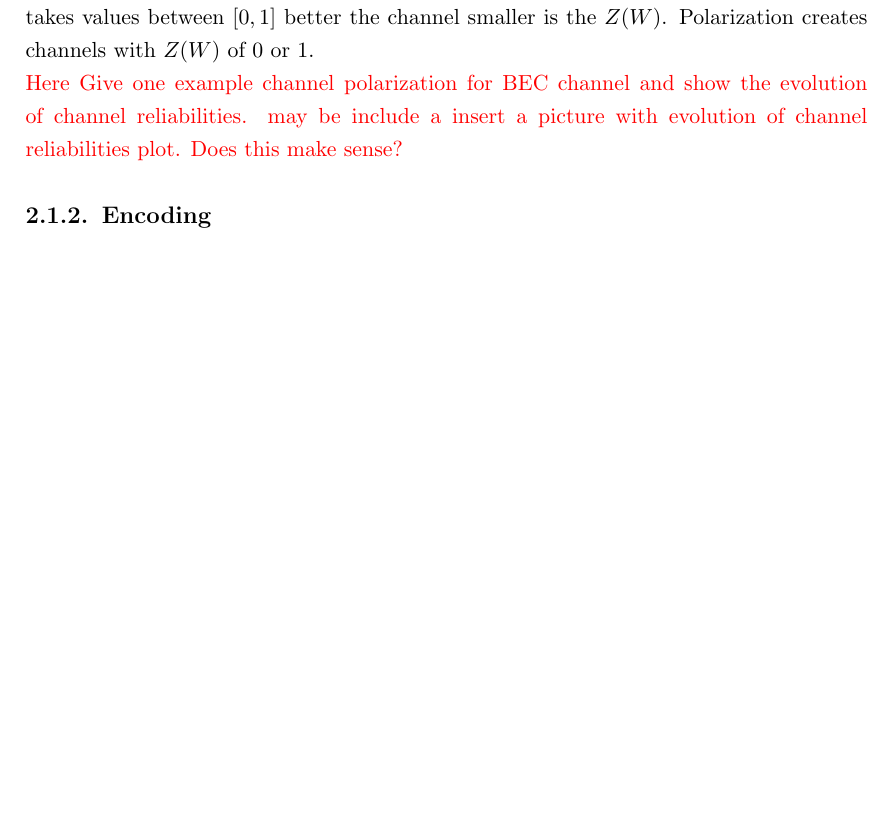
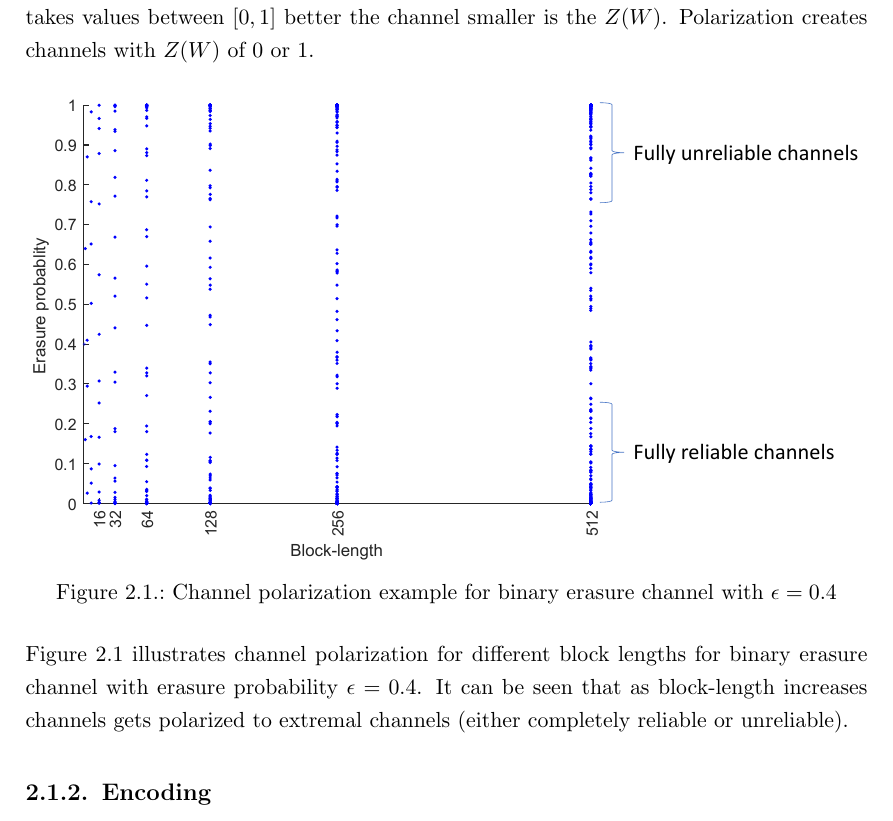
Before and after one commit to yadhu1961/thesis_5GPolorCodes, a LaTeX thesis (thesis.tex, which reads Background.tex): part of page 19 of 69, cut so that both start at the same text, the shorter picture padded with empty space. Compiled offline with pdfLaTeX; a missing bibliography style is replaced by a similar one.

Commit message:
Added channel polarization plot

```diff
--- a/Background.tex
+++ b/Background.tex
@@ -48,7 +48,15 @@ Bhattacharyya parameter is given by
 
 Bhattacharyya parameter indicates how unreliable the channel is, It is easy see that $Z(W)$ takes values between $[0,1]$ better the channel smaller is the $Z(W)$. Polarization creates channels with $Z(W)$ of 0 or 1.
 
-\TODO{Here Give one example channel polarization for BEC channel and show the evolution of channel reliabilities. may be include a insert a picture with evolution of channel reliabilities plot. Does this make sense?}
+
+\begin{figure}[h]
+	\centering
+	\includegraphics[width=1\textwidth]{./figures/channel_polarization_plot.pdf}
+	\caption{Channel polarization example for binary erasure channel with $\epsilon = 0.4$}
+	\label{fig:channelPolarizationPlot}
+\end{figure}
+
+Figure \ref{fig:channelPolarizationPlot} illustrates channel polarization for different block lengths for binary erasure channel with erasure probability $\epsilon = 0.4$. It can be seen that as block-length increases channels gets polarized to extremal channels (either completely reliable or unreliable).
 
 
 \subsection{Encoding} \label{polarEncoding}
```
Also changed, not shown: figures/channel_polarization_plot.pdf (added), 4 other files.
